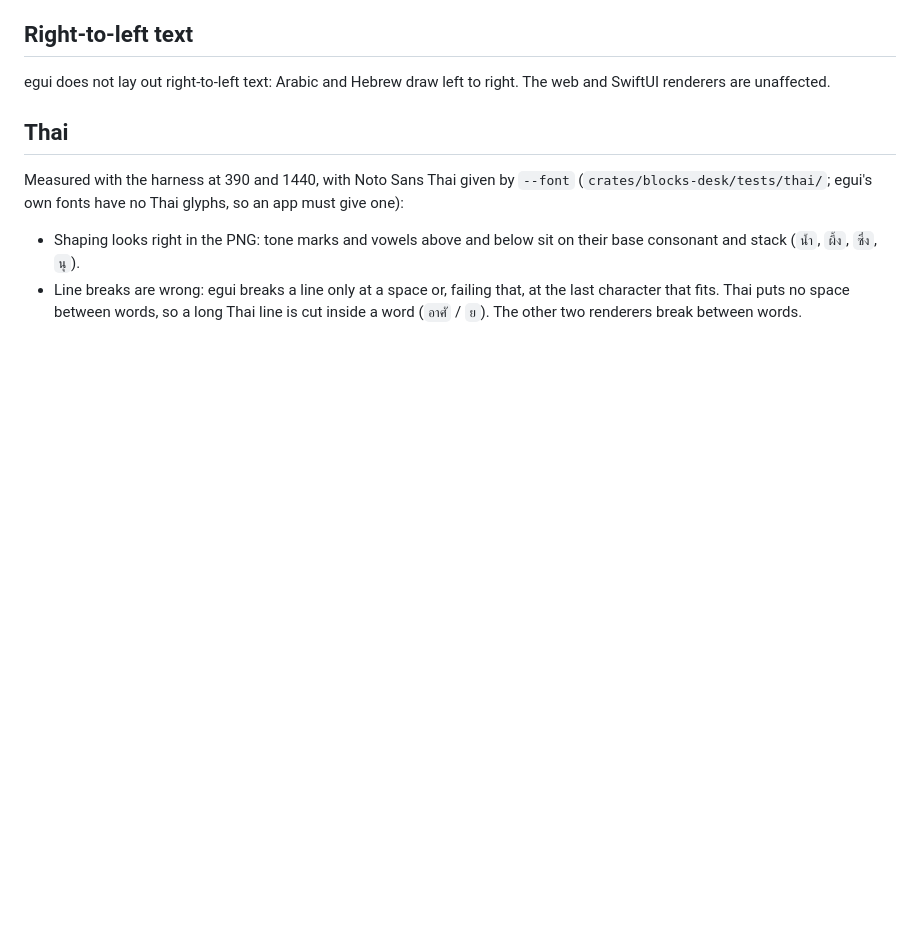
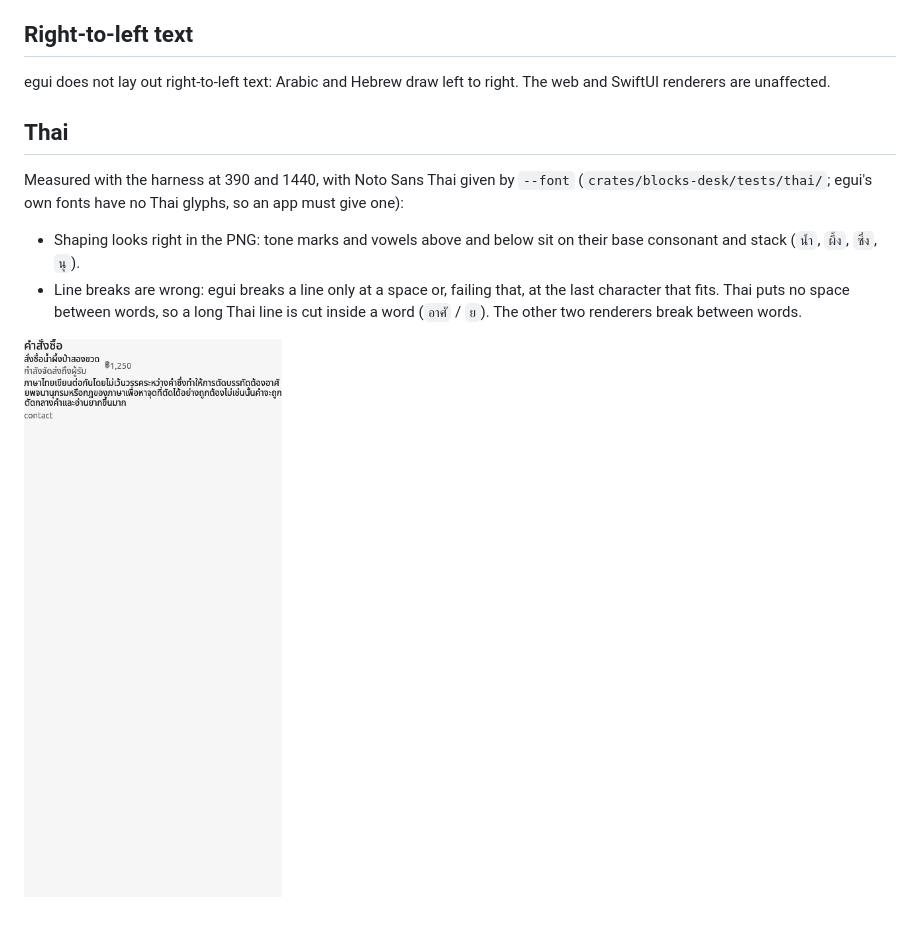
Before and after one commit to jirathip-dev/blocks, a Markdown page: docs/desktop.md, the part around the change. Rendered like a GitHub page; pictures changed too: docs/desktop-thai-390.png (added); blank space fills up the shorter version.

Commit message:
desktop S3: the Thai sample's 390 shot beside its note (#146)

```diff
--- a/docs/desktop.md
+++ b/docs/desktop.md
@@ -19,3 +19,5 @@ Measured with the harness at 390 and 1440, with Noto Sans Thai given by `--font`
 - Line breaks are wrong: egui breaks a line only at a space or, failing that, at the last character that fits. Thai
   puts no space between words, so a long Thai line is cut inside a word (`อาศั` / `ย`). The other two renderers
   break between words.
+
+![The Thai sample at 390, drawn by the harness](desktop-thai-390.png)
```
